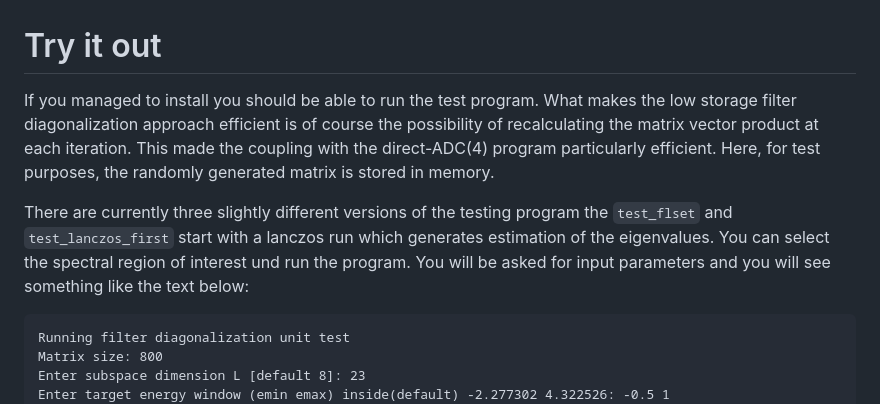
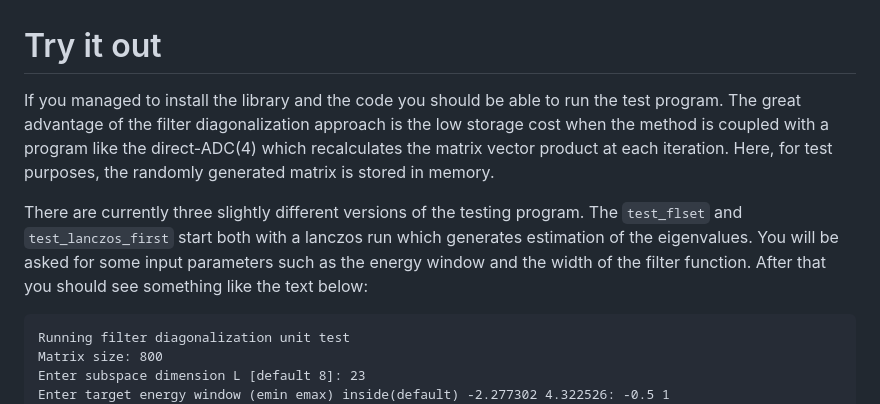
Before and after one commit to cristian-villani/filter_diagonalization, a Markdown page: example/RUN.md, the part around the change. Rendered like a GitHub page.

Commit message:
Improved RUN.md file

````diff
--- a/example/RUN.md
+++ b/example/RUN.md
@@ -1,17 +1,19 @@
 # Try it out
 
-If you managed to install you should be able to run the test program.
-What makes the low storage filter diagonalization approach efficient
-is of course the possibility of recalculating the matrix vector
-product at each iteration. This made the coupling with the direct-ADC(4)
-program particularly efficient.
+If you managed to install the library and the code you should be able to
+run the test program.
+The great advantage of the filter diagonalization approach
+is the low storage cost when the method is coupled with a program like
+the direct-ADC(4) which recalculates the matrix vector
+product at each iteration.
 Here, for test purposes, the randomly generated matrix is stored in memory.
 
-There are currently three slightly different versions of the testing program
-the `test_flset` and `test_lanczos_first` start with a lanczos run which
-generates estimation of the eigenvalues. You can select the spectral region
-of interest und run the program. You will be asked for input parameters and
-you will see something like the text below:
+There are currently three slightly different versions of the testing program.
+The `test_flset` and `test_lanczos_first` start both with a lanczos run which
+generates estimation of the eigenvalues.
+You will be asked for some input parameters such as the energy window and
+the width of the filter function. After that you should see something like the
+text below:
 
 ```
 Running filter diagonalization unit test
````
